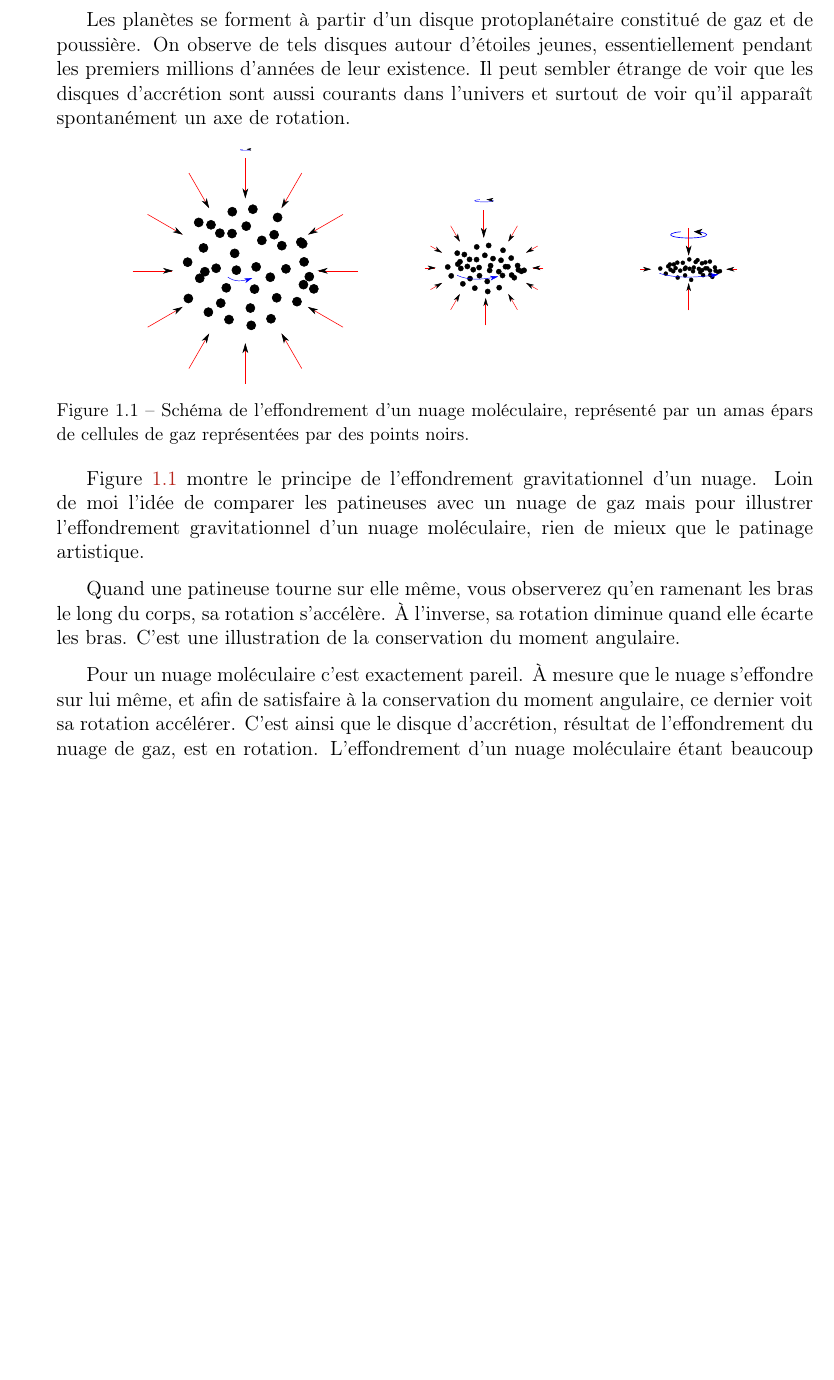
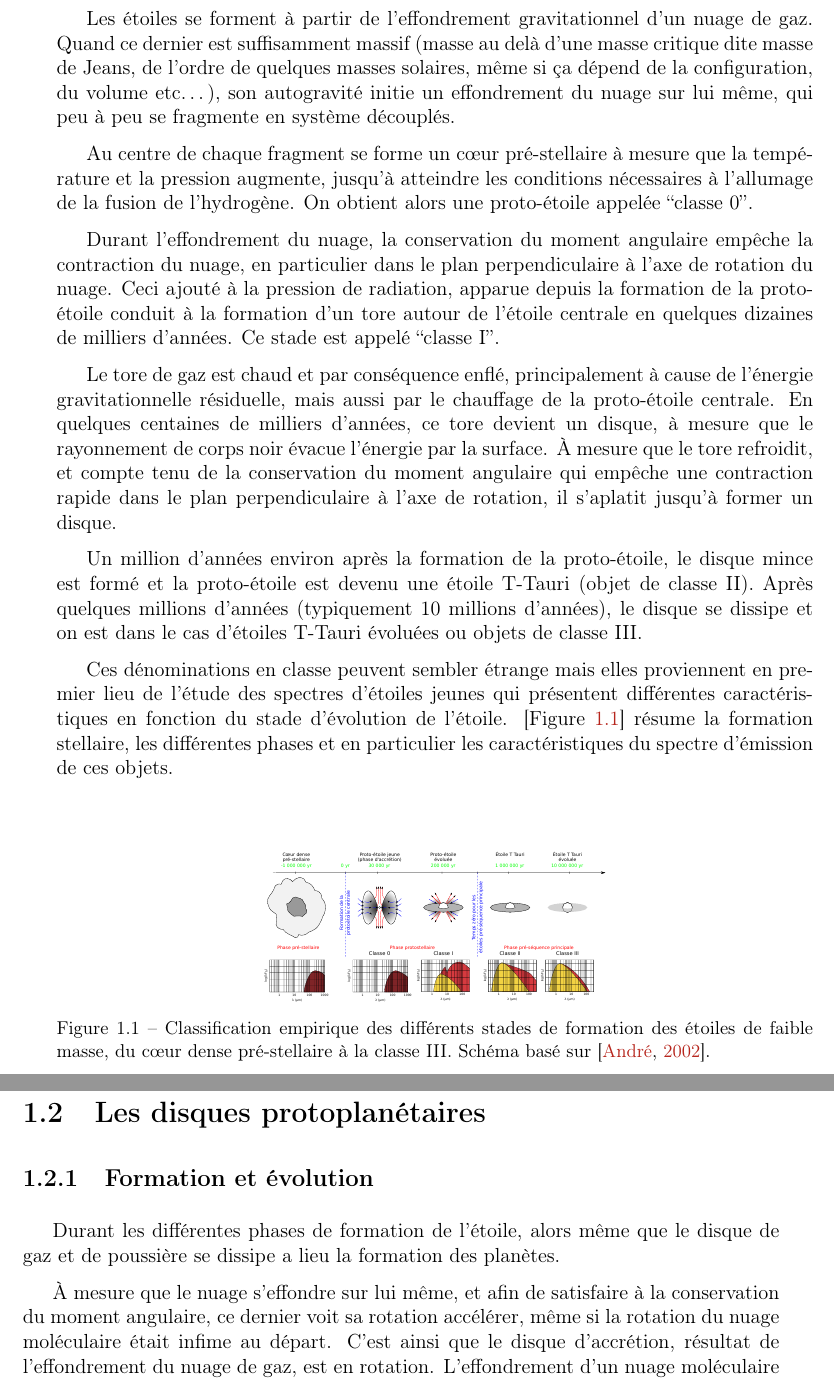
Before and after one commit to sanyaade-teachings/autiwa-tutorials, a LaTeX thesis (these/these.tex, which reads these/chapitres/01_disques.tex): part of page 13 of 51 before the commit and two parts of pages 13 and 14 of 51 after it, the two joined at a grey line, cut so that both start at the same text, the shorter picture padded with empty space. Compiled offline with pdfLaTeX.

Commit message:
phd: adding a part on star formation. not many more

```diff
--- a/these/chapitres/01_disques.tex
+++ b/these/chapitres/01_disques.tex
@@ -1,21 +1,32 @@
- \section{Les disques protoplanétaires}
+\section{Formation stellaire}
+Les étoiles se forment à partir de l'effondrement gravitationnel d'un nuage de gaz. Quand ce dernier est suffisamment massif (masse au delà d'une masse critique dite masse de Jeans, de l'ordre de quelques masses solaires, même si ça dépend de la configuration, du volume etc\dots), son autogravité initie un effondrement du nuage sur lui même, qui peu à peu se fragmente en système découplés.
+
+Au centre de chaque fragment se forme un cœur pré-stellaire à mesure que la température et la pression augmente, jusqu'à atteindre les conditions nécessaires à l'allumage de la fusion de l'hydrogène. On obtient alors une proto-étoile appelée \og classe 0\fg.
+
+Durant l'effondrement du nuage, la conservation du moment angulaire empêche la contraction du nuage, en particulier dans le plan perpendiculaire à l'axe de rotation du nuage. Ceci ajouté à la pression de radiation, apparue depuis la formation de la proto-étoile conduit à la formation d'un tore autour de l'étoile centrale en quelques dizaines de milliers d'années. Ce stade est appelé \og classe I\fg.
+
+Le tore de gaz est chaud et par conséquence enflé, principalement à cause de l'énergie gravitationnelle résiduelle, mais aussi par le chauffage de la proto-étoile centrale.
+En quelques centaines de milliers d'années, ce tore devient un disque, à mesure que le rayonnement de corps noir évacue l'énergie par la surface. À mesure que le tore refroidit, et compte tenu de la conservation du moment angulaire qui empêche une contraction rapide dans le plan perpendiculaire à l'axe de rotation, il s'aplatit jusqu'à former un disque.
+
+Un million d'années environ après la formation de la proto-étoile, le disque mince est formé et la proto-étoile est devenu une étoile T-Tauri (objet de classe II). Après quelques millions d'années (typiquement 10 millions d'années), le disque se dissipe et on est dans le cas d'étoiles T-Tauri évoluées ou objets de classe III.
+
+Ces dénominations en classe peuvent sembler étrange mais elles proviennent en premier lieu de l'étude des spectres d'étoiles jeunes qui présentent différentes caractéristiques en fonction du stade d'évolution de l'étoile. \reffig{fig:star_formation} résume la formation stellaire, les différentes phases et en particulier les caractéristiques du spectre d'émission de ces objets.
+
+\begin{figure}[htb]
+\centering
+\includegraphics[width=0.45\linewidth]{figure/star_formation.pdf}
+\caption{Classification empirique des différents stades de formation des étoiles de faible masse, du cœur dense pré-stellaire à la classe III. Schéma basé sur \citep{andre2002initial}. }\label{fig:star_formation}
+\end{figure}
+
+
+\section{Les disques protoplanétaires}
 %TODO voir thèse mordasini, et les articles de mordasini, alibert, ida et lin, histoire de voir ce qu'ils font)
 
 
 \subsection{Formation et évolution}
-Les planètes se forment à partir d'un disque protoplanétaire constitué de gaz et de poussière. On observe de tels disques autour d'étoiles jeunes, essentiellement pendant les premiers millions d'années de leur existence. Il peut sembler étrange de voir que les disques d'accrétion sont aussi courants dans l'univers et surtout de voir qu'il apparaît spontanément un axe de rotation.
+Durant les différentes phases de formation de l'étoile, alors même que le disque de gaz et de poussière se dissipe a lieu la formation des planètes.
 
-\begin{figure}[htb]
-\centering
-\includegraphics[width=0.8\linewidth]{figure/disk_collapse.pdf}
-\caption{Schéma de l'effondrement d'un nuage moléculaire, représenté par un amas épars de cellules de gaz représentées par des points noirs.}\label{fig:disk_collapse}
-\end{figure}
-
-\reffig*{fig:disk_collapse} montre le principe de l'effondrement gravitationnel d'un nuage. Loin de moi l'idée de comparer les patineuses avec un nuage de gaz mais pour illustrer l'effondrement gravitationnel d'un nuage moléculaire, rien de mieux que le patinage artistique.
-
-Quand une patineuse tourne sur elle même, vous observerez qu'en ramenant les bras le long du corps, sa rotation s'accélère. À l'inverse, sa rotation diminue quand elle écarte les bras. C'est une illustration de la conservation du moment angulaire.
-
-Pour un nuage moléculaire c'est exactement pareil. À mesure que le nuage s'effondre sur lui même, et afin de satisfaire à la conservation du moment angulaire, ce dernier voit sa rotation accélérer. C'est ainsi que le disque d'accrétion, résultat de l'effondrement du nuage de gaz, est en rotation. L'effondrement d'un nuage moléculaire étant beaucoup plus violent que le fait de ramener ses bras le long de son corps, l'accélération de la rotation est elle aussi beaucoup plus drastique dans le cas du nuage.
+À mesure que le nuage s'effondre sur lui même, et afin de satisfaire à la conservation du moment angulaire, ce dernier voit sa rotation accélérer, même si la rotation du nuage moléculaire était infime au départ. C'est ainsi que le disque d'accrétion, résultat de l'effondrement du nuage de gaz, est en rotation. L'effondrement d'un nuage moléculaire s'effectuant sur plusieurs ordres de grandeurs (en distance), l'accélération de la rotation est d'autant plus grande.
 
 Initialement, il est hautement improbable que le moment angulaire du nuage soit parfaitement nul. C'est ainsi que même si sa rotation est imperceptible lors des premiers stades de son effondrement gravitationnel, le disque d'accrétion fini toujours en rotation.
 
```
Also changed, not shown: these/these.bib (+9 -0 lines), these/these.tex (+1 -1 lines), these/figure/star_formation.pdf (added), these/figure/star_formation.svg (added), these/these.pdf.
